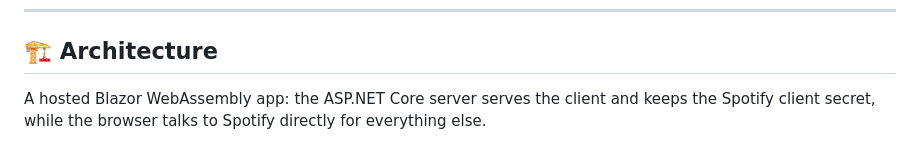
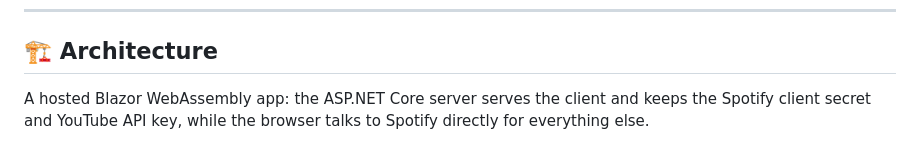
Before and after one commit to RobWiersma/SpotifyBlazor, a Markdown page: README.md, the part around one of its changes. Drawn GitHub-style.

````diff
--- a/README.md
+++ b/README.md
@@ -105,7 +105,7 @@
 
 ## 🏗️ Architecture
 
-A hosted Blazor WebAssembly app: the ASP.NET Core server serves the client and keeps the Spotify client secret, while the browser talks to Spotify directly for everything else.
+A hosted Blazor WebAssembly app: the ASP.NET Core server serves the client and keeps the Spotify client secret and YouTube API key, while the browser talks to Spotify directly for everything else.
 
 ```mermaid
 flowchart LR
````
Also changed, not shown: other parts of README.md (+5 -1 lines).
